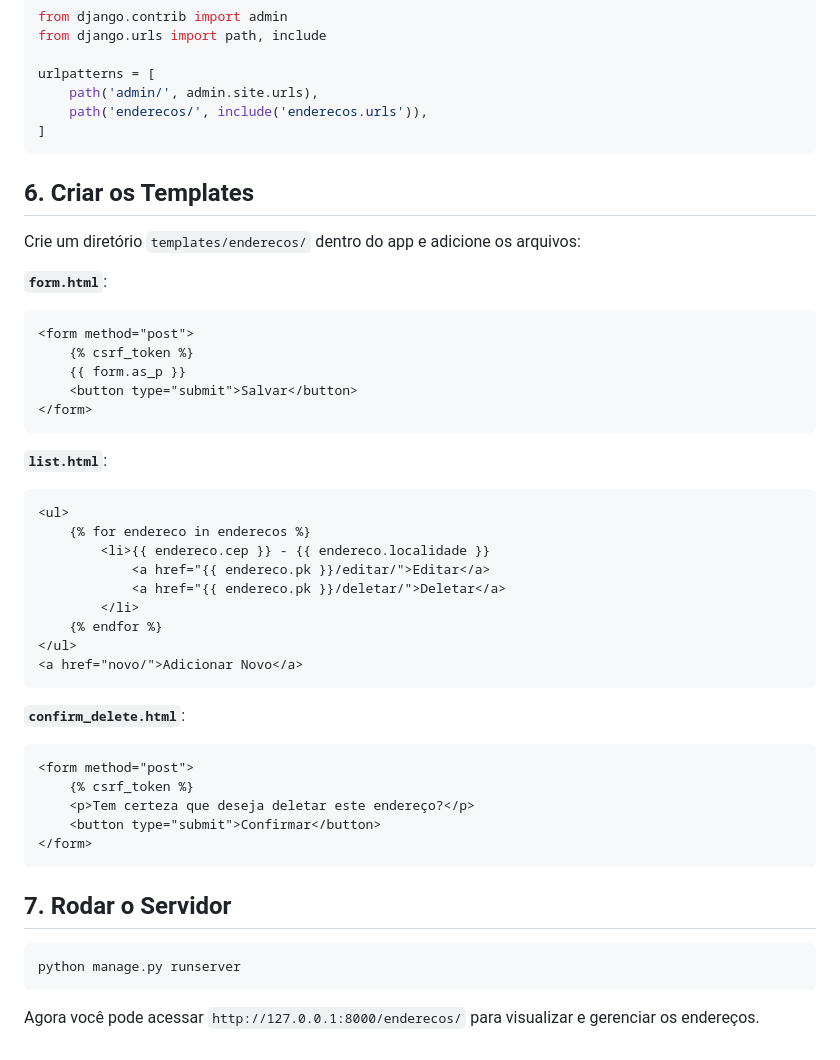
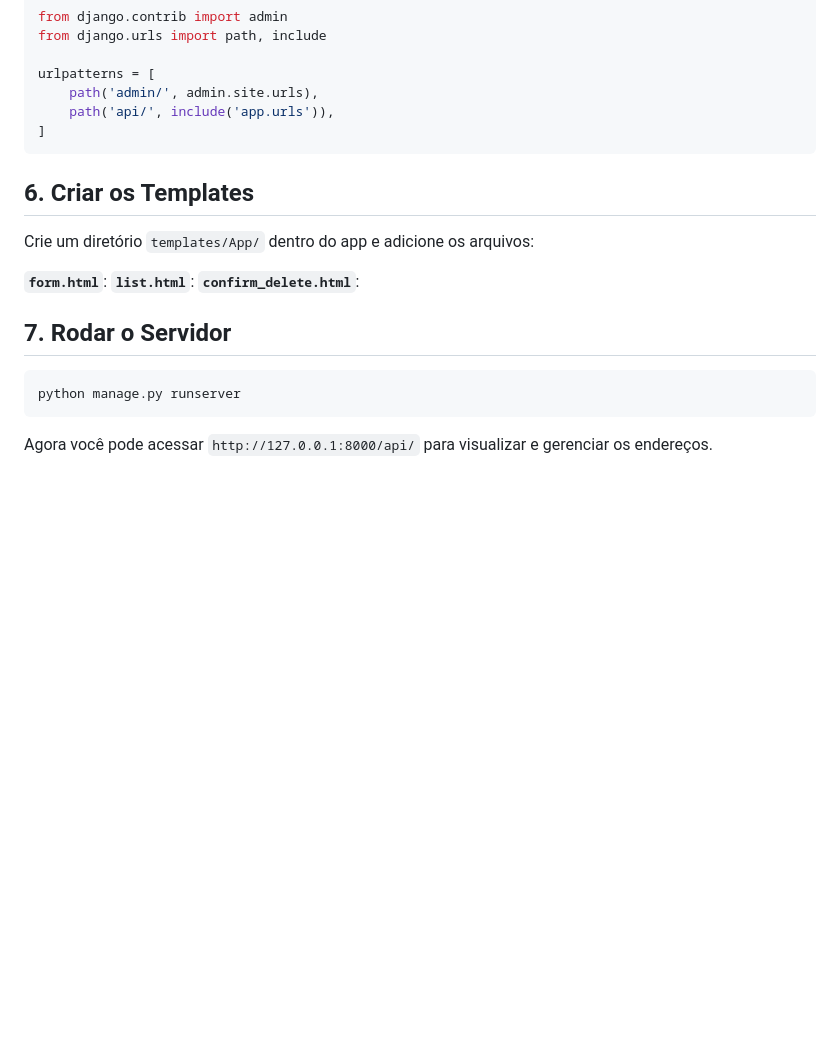
Before and after one commit to RafaelCirn3/ProjetoUnipe, a Markdown page: readme.md, the part around the change printed below. Rendered like a GitHub page; blank space fills up the shorter version.

````diff
--- a/readme.md
+++ b/readme.md
@@ -144,47 +135,20 @@ from django.urls import path, include
 
 urlpatterns = [
     path('admin/', admin.site.urls),
-    path('enderecos/', include('enderecos.urls')),
+    path('api/', include('app.urls')),
 ]
 ```
 
 ## 6. Criar os Templates
-Crie um diretório `templates/enderecos/` dentro do app e adicione os arquivos:
+Crie um diretório `templates/App/` dentro do app e adicione os arquivos:
 
 **`form.html`**:
-```html
-<form method="post">
-    {% csrf_token %}
-    {{ form.as_p }}
-    <button type="submit">Salvar</button>
-</form>
-```
-
 **`list.html`**:
-```html
-<ul>
-    {% for endereco in enderecos %}
-        <li>{{ endereco.cep }} - {{ endereco.localidade }}
-            <a href="{{ endereco.pk }}/editar/">Editar</a>
-            <a href="{{ endereco.pk }}/deletar/">Deletar</a>
-        </li>
-    {% endfor %}
-</ul>
-<a href="novo/">Adicionar Novo</a>
-```
-
 **`confirm_delete.html`**:
-```html
-<form method="post">
-    {% csrf_token %}
-    <p>Tem certeza que deseja deletar este endereço?</p>
-    <button type="submit">Confirmar</button>
-</form>
-```
 
 ## 7. Rodar o Servidor
 ```sh
 python manage.py runserver
 ```
 
-Agora você pode acessar `http://127.0.0.1:8000/enderecos/` para visualizar e gerenciar os endereços.
+Agora você pode acessar `http://127.0.0.1:8000/api/` para visualizar e gerenciar os endereços.
````
Also changed, not shown: other parts of readme.md (+29 -38 lines).
